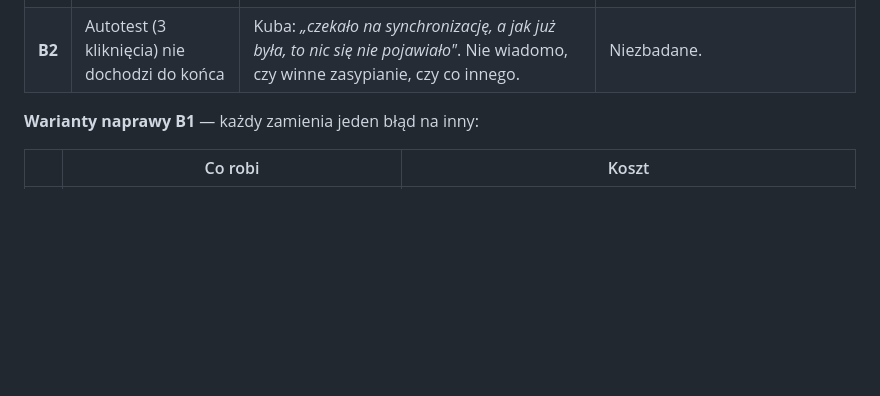
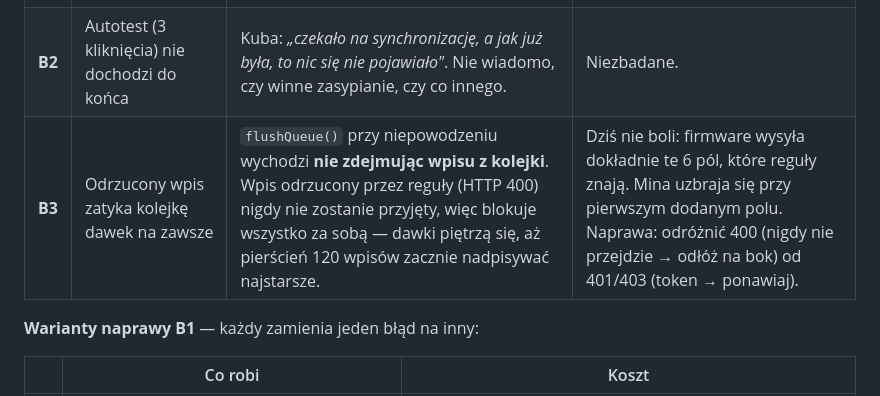
Before and after one commit to golon222/leki, a Markdown page: DECYZJE.md, the part around the change. GitHub-like rendering; blank space fills up the shorter version.

Commit message:
Zapisz B3 - odrzucony wpis zatyka kolejke dawek na zawsze
Znalezione przy analizie regul galezi events. Nie sama regula jest problemem,
tylko reakcja pudelka na odrzucenie.

flushQueue() przy niepowodzeniu wychodzi NIE zdejmujac wpisu z kolejki:

    if (!pushEventRecord(rec)) return false;   // wpis zostaje na czele
    queuePop();

pushEventRecord() zwraca code == 200. Wpis odrzucony przez reguly (HTTP 400)
nigdy nie zostanie przyjety, wiec przy kazdej synchronizacji dostaje to samo
400 i blokuje wszystko za soba. Dawki pietrza sie, az pierscien 120 wpisow
zacznie nadpisywac najstarsze - czyli je gubic.

Dzis nie boli, bo firmware wysyla dokladnie te szesc pol, ktore reguly znaja.
Mina uzbraja sie przy pierwszym dodanym polu albo przy rozjezdzie miedzy
regulami w pliku a opublikowanymi.

Naprawa jest mala: odroznic 400 (tresc odrzucona, nigdy nie przejdzie -> odloz
na bok z wpisem w czarnej skrzynce) od 401/403 (token -> ponawiaj, juz obsluzone).

NIE naprawiam teraz: to sciezka kolejki, czyli dane o leku, w firmware ktore
nigdy nie przeszlo przez kompilator, w przeddzien wyjazdu uzytkownika.

Decyzja co do samej reguly $other: false na events - ZOSTAJE. To ochrona, nie
usterka: events jest zrodlem prawdy dla kalendarza dawek. Poluzowanie wymagaloby
publikacji regul, ktorej i tak jeszcze nie bylo.

Co-Authored-By: Claude Opus 5 <noreply@anthropic.com>
Claude-Session: https://claude.ai/code/session_011URZB4ta9v7yYnCgC97XrN

```diff
--- a/DECYZJE.md
+++ b/DECYZJE.md
@@ -28,6 +28,7 @@ czego nie próbować drugi raz.
 |---|---|---|---|
 | **B1** | Otwarte wieczko w porze dawki zapisuje „wzięte" bez udziału człowieka | `runAlarmWindow()` pyta „czy jest otwarte", nie „czy ktoś je otworzył". Przy przesuniętym magnesie pudełko **codziennie** zapisuje dawkę, której nie było, i **nie dzwoni**. W telefonie zielone „wzięte". | Trzy warianty naprawy, każdy z realnym kosztem (niżej). Czekamy na pomiar z sekcji 1. Alarm to najwrażliwsze miejsce w projekcie. |
 | **B2** | Autotest (3 kliknięcia) nie dochodzi do końca | Kuba: *„czekało na synchronizację, a jak już była, to nic się nie pojawiało"*. Nie wiadomo, czy winne zasypianie, czy co innego. | Niezbadane. |
+| **B3** | Odrzucony wpis zatyka kolejkę dawek na zawsze | `flushQueue()` przy niepowodzeniu wychodzi **nie zdejmując wpisu z kolejki**. Wpis odrzucony przez reguły (HTTP 400) nigdy nie zostanie przyjęty, więc blokuje wszystko za sobą — dawki piętrzą się, aż pierścień 120 wpisów zacznie nadpisywać najstarsze. | Dziś nie boli: firmware wysyła dokładnie te 6 pól, które reguły znają. Mina uzbraja się przy pierwszym dodanym polu. Naprawa: odróżnić 400 (nigdy nie przejdzie → odłóż na bok) od 401/403 (token → ponawiaj). |
 
 **Warianty naprawy B1** — każdy zamienia jeden błąd na inny:
 
```
